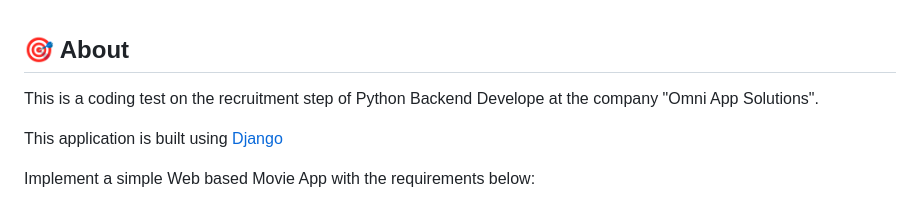
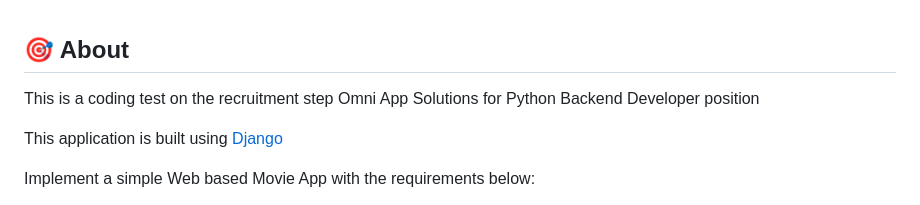
Before and after one commit to harrisonhys/movieapp, a Markdown page: readme.md, the part around the change. Rendered like a GitHub page.

```diff
--- a/readme.md
+++ b/readme.md
@@ -45,7 +45,7 @@ Building a movie streaming landing page
 
 ## :dart: About ##
 
-This is a coding test on the recruitment step of Python Backend Develope at the company "Omni App Solutions".
+This is a coding test on the recruitment step Omni App Solutions for Python Backend Developer position
 
 
 This application is built using <a href="https://www.djangoproject.com">Django</a>
```
